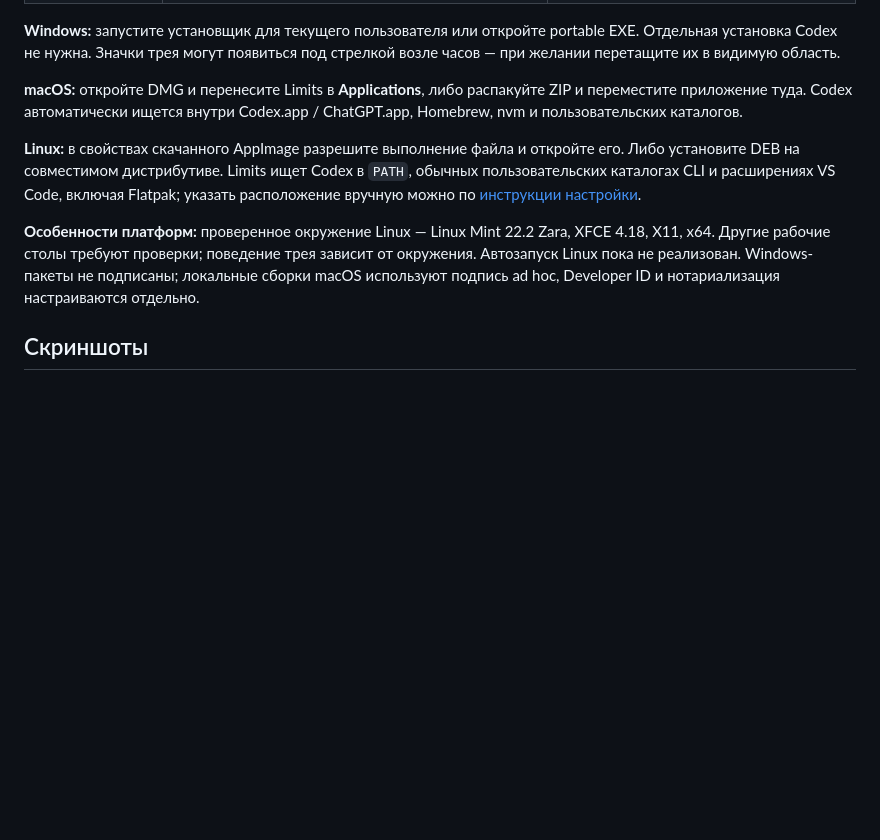
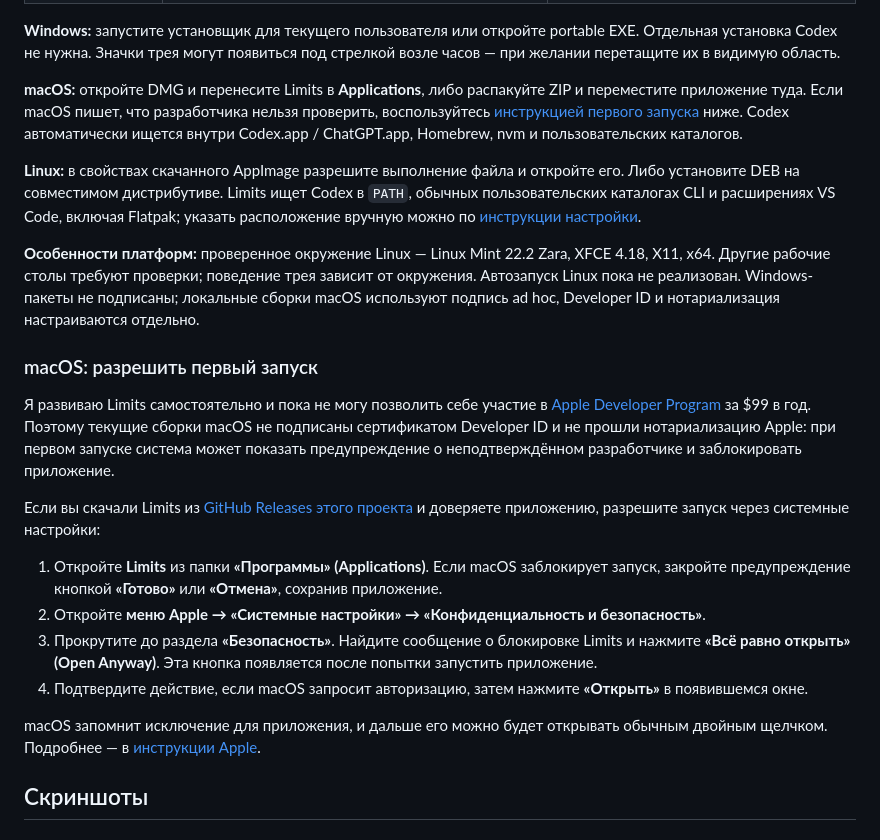
Before and after one commit to PyatkovVK/limits, a Markdown page: README.ru.md, the part around the change. Rendered like a GitHub page; blank space fills up the shorter version.

Commit message:
docs: explain macOS first launch and signing costs

```diff
--- a/README.ru.md
+++ b/README.ru.md
@@ -55,11 +55,26 @@
 
 **Windows:** запустите установщик для текущего пользователя или откройте portable EXE. Отдельная установка Codex не нужна. Значки трея могут появиться под стрелкой возле часов — при желании перетащите их в видимую область.
 
-**macOS:** откройте DMG и перенесите Limits в **Applications**, либо распакуйте ZIP и переместите приложение туда. Codex автоматически ищется внутри Codex.app / ChatGPT.app, Homebrew, nvm и пользовательских каталогов.
+**macOS:** откройте DMG и перенесите Limits в **Applications**, либо распакуйте ZIP и переместите приложение туда. Если macOS пишет, что разработчика нельзя проверить, воспользуйтесь [инструкцией первого запуска](#macos-first-launch) ниже. Codex автоматически ищется внутри Codex.app / ChatGPT.app, Homebrew, nvm и пользовательских каталогов.
 
 **Linux:** в свойствах скачанного AppImage разрешите выполнение файла и откройте его. Либо установите DEB на совместимом дистрибутиве. Limits ищет Codex в `PATH`, обычных пользовательских каталогах CLI и расширениях VS Code, включая Flatpak; указать расположение вручную можно по [инструкции настройки](docs/development.md#configuration).
 
 **Особенности платформ:** проверенное окружение Linux — Linux Mint 22.2 Zara, XFCE 4.18, X11, x64. Другие рабочие столы требуют проверки; поведение трея зависит от окружения. Автозапуск Linux пока не реализован. Windows-пакеты не подписаны; локальные сборки macOS используют подпись ad hoc, Developer ID и нотариализация настраиваются отдельно.
+
+<a id="macos-first-launch"></a>
+
+### macOS: разрешить первый запуск
+
+Я развиваю Limits самостоятельно и пока не могу позволить себе участие в [Apple Developer Program](https://developer.apple.com/programs/) за $99 в год. Поэтому текущие сборки macOS не подписаны сертификатом Developer ID и не прошли нотариализацию Apple: при первом запуске система может показать предупреждение о неподтверждённом разработчике и заблокировать приложение.
+
+Если вы скачали Limits из [GitHub Releases этого проекта](https://github.com/PyatkovVK/limits/releases) и доверяете приложению, разрешите запуск через системные настройки:
+
+1. Откройте **Limits** из папки **«Программы» (Applications)**. Если macOS заблокирует запуск, закройте предупреждение кнопкой **«Готово»** или **«Отмена»**, сохранив приложение.
+2. Откройте **меню Apple → «Системные настройки» → «Конфиденциальность и безопасность»**.
+3. Прокрутите до раздела **«Безопасность»**. Найдите сообщение о блокировке Limits и нажмите **«Всё равно открыть» (Open Anyway)**. Эта кнопка появляется после попытки запустить приложение.
+4. Подтвердите действие, если macOS запросит авторизацию, затем нажмите **«Открыть»** в появившемся окне.
+
+macOS запомнит исключение для приложения, и дальше его можно будет открывать обычным двойным щелчком. Подробнее — в [инструкции Apple](https://support.apple.com/ru-ru/102445).
 
 <a id="screenshots"></a>
 
```
Also changed, not shown: CHANGELOG.md (+4 -0 lines), README.md (+16 -1 lines).
